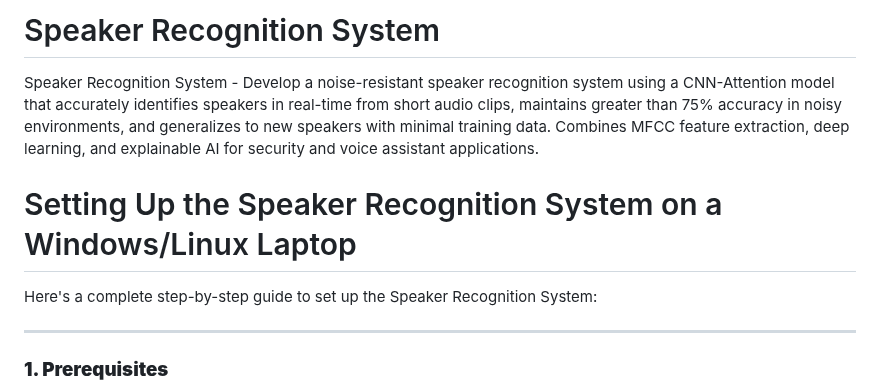
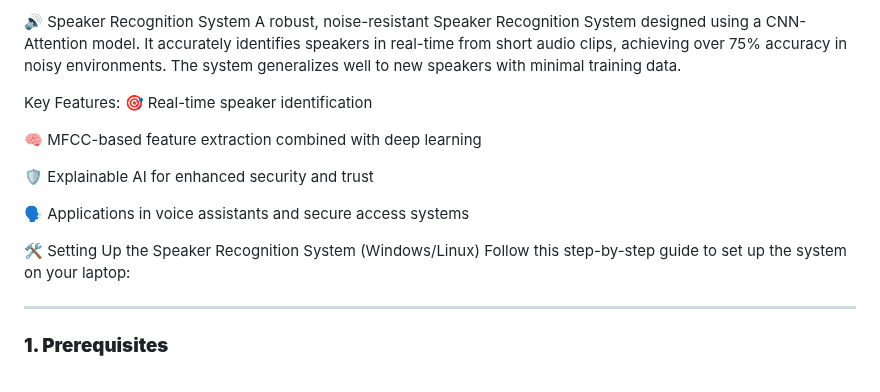
Before and after one commit to AbhishekSahu87/speaker_recognition, a Markdown page: README.md, the part around one of its changes. Rendered like a GitHub page.

Commit message:
Update README.md
some changes

```diff
--- a/README.md
+++ b/README.md
@@ -1,12 +1,19 @@
-# Speaker Recognition System
-Speaker Recognition System - Develop a noise-resistant speaker recognition system using a CNN-Attention model that accurately identifies
-speakers in real-time from short audio clips, maintains greater than 75% accuracy in noisy environments,
-and generalizes to new speakers with minimal training data. Combines MFCC feature extraction,
-deep learning, and explainable AI for security and voice assistant applications.
+🔊 Speaker Recognition System
+A robust, noise-resistant Speaker Recognition System designed using a CNN-Attention model. It accurately identifies speakers in real-time from short audio clips, achieving over 75% accuracy in noisy environments. The system generalizes well to new speakers with minimal training data.
 
-# Setting Up the Speaker Recognition System on a Windows/Linux Laptop
+Key Features:
+🎯 Real-time speaker identification
 
-Here's a complete step-by-step guide to set up the Speaker Recognition System:
+🧠 MFCC-based feature extraction combined with deep learning
+
+🛡️ Explainable AI for enhanced security and trust
+
+🗣️ Applications in voice assistants and secure access systems
+
+🛠️ Setting Up the Speaker Recognition System (Windows/Linux)
+Follow this step-by-step guide to set up the system on your laptop:
+
+<!-- You can continue your setup steps here -->
 
 ---
 
```
Also changed, not shown: other parts of README.md (+1 -1 lines).
